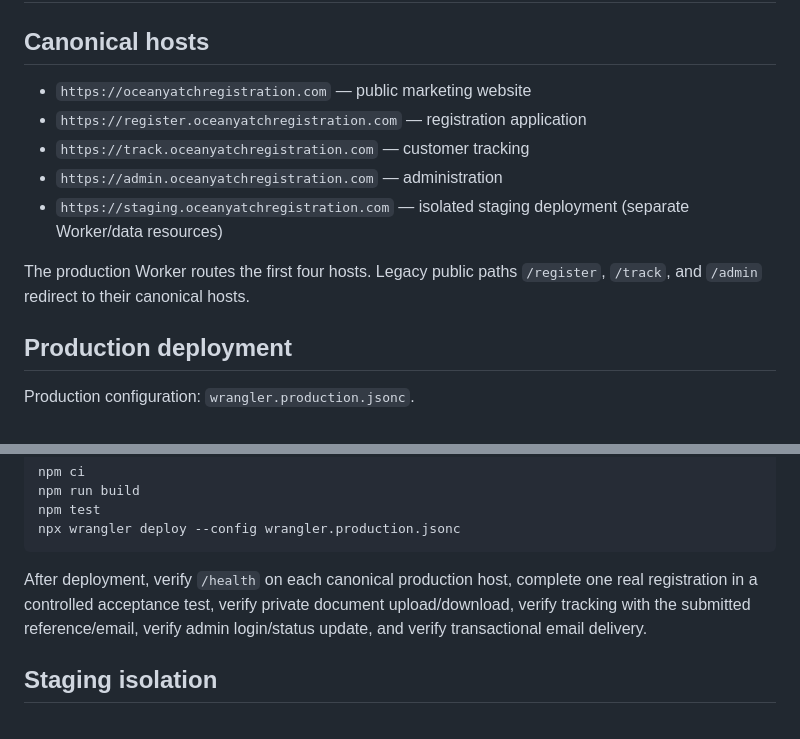
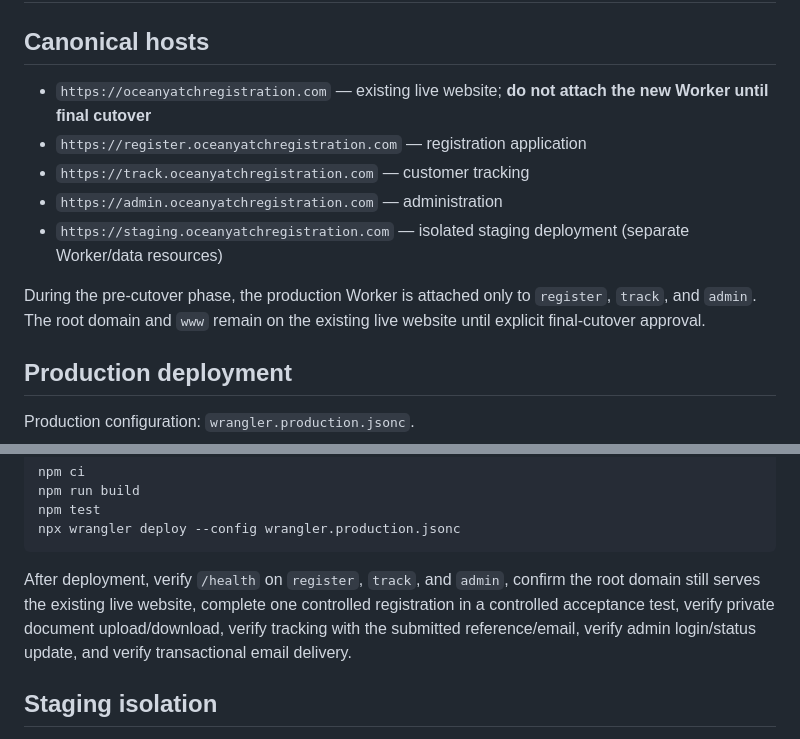
Before and after one commit to oceanyatchregistration-ui/ocean-yacht-registration, a Markdown page: HANDOVER.md, 2 parts joined by grey strips. Rendered like a GitHub page.

Commit message:
Document safe subdomain-first rollout

````diff
--- a/HANDOVER.md
+++ b/HANDOVER.md
@@ -2,13 +2,13 @@
 
 ## Canonical hosts
 
-- `https://oceanyatchregistration.com` — public marketing website
+- `https://oceanyatchregistration.com` — existing live website; **do not attach the new Worker until final cutover**
 - `https://register.oceanyatchregistration.com` — registration application
 - `https://track.oceanyatchregistration.com` — customer tracking
 - `https://admin.oceanyatchregistration.com` — administration
 - `https://staging.oceanyatchregistration.com` — isolated staging deployment (separate Worker/data resources)
 
-The production Worker routes the first four hosts. Legacy public paths `/register`, `/track`, and `/admin` redirect to their canonical hosts.
+During the pre-cutover phase, the production Worker is attached only to `register`, `track`, and `admin`. The root domain and `www` remain on the existing live website until explicit final-cutover approval.
 
 ## Production deployment
 
@@ -39,7 +39,7 @@ npm test
 npx wrangler deploy --config wrangler.production.jsonc
 ```
 
-After deployment, verify `/health` on each canonical production host, complete one real registration in a controlled acceptance test, verify private document upload/download, verify tracking with the submitted reference/email, verify admin login/status update, and verify transactional email delivery.
+After deployment, verify `/health` on `register`, `track`, and `admin`, confirm the root domain still serves the existing live website, complete one controlled registration in a controlled acceptance test, verify private document upload/download, verify tracking with the submitted reference/email, verify admin login/status update, and verify transactional email delivery.
 
 ## Staging isolation
 
````
